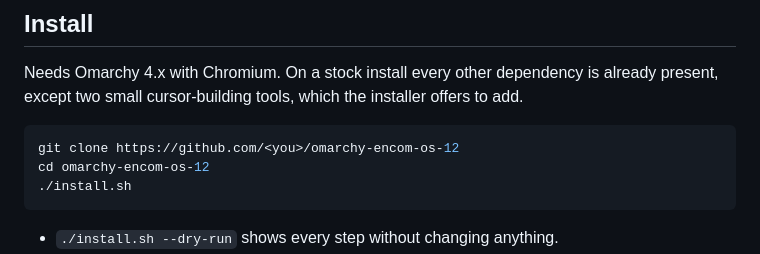
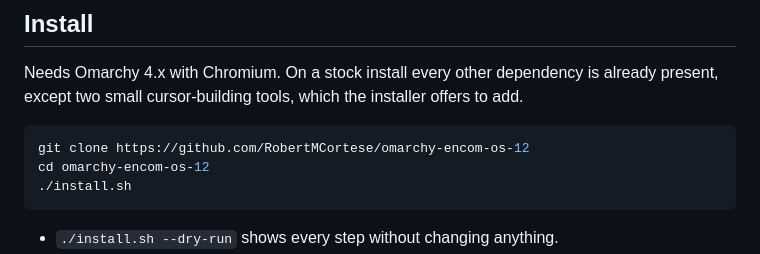
Before and after one commit to RobertMCortese/omarchy-encom-os-12, a Markdown page: README.md, the part around the change. Rendered like a GitHub page.

Commit message:
README: clone URL
Co-Authored-By: Claude Opus 5 <noreply@anthropic.com>

````diff
--- a/README.md
+++ b/README.md
@@ -40,7 +40,7 @@ A *Tron: Legacy* desktop for [Omarchy](https://omarchy.org): the ENCOM OS-12 loo
 Needs Omarchy 4.x with Chromium. On a stock install every other dependency is already present, except two small cursor-building tools, which the installer offers to add.
 
 ```bash
-git clone https://github.com/<you>/omarchy-encom-os-12
+git clone https://github.com/RobertMCortese/omarchy-encom-os-12
 cd omarchy-encom-os-12
 ./install.sh
 ```
````
